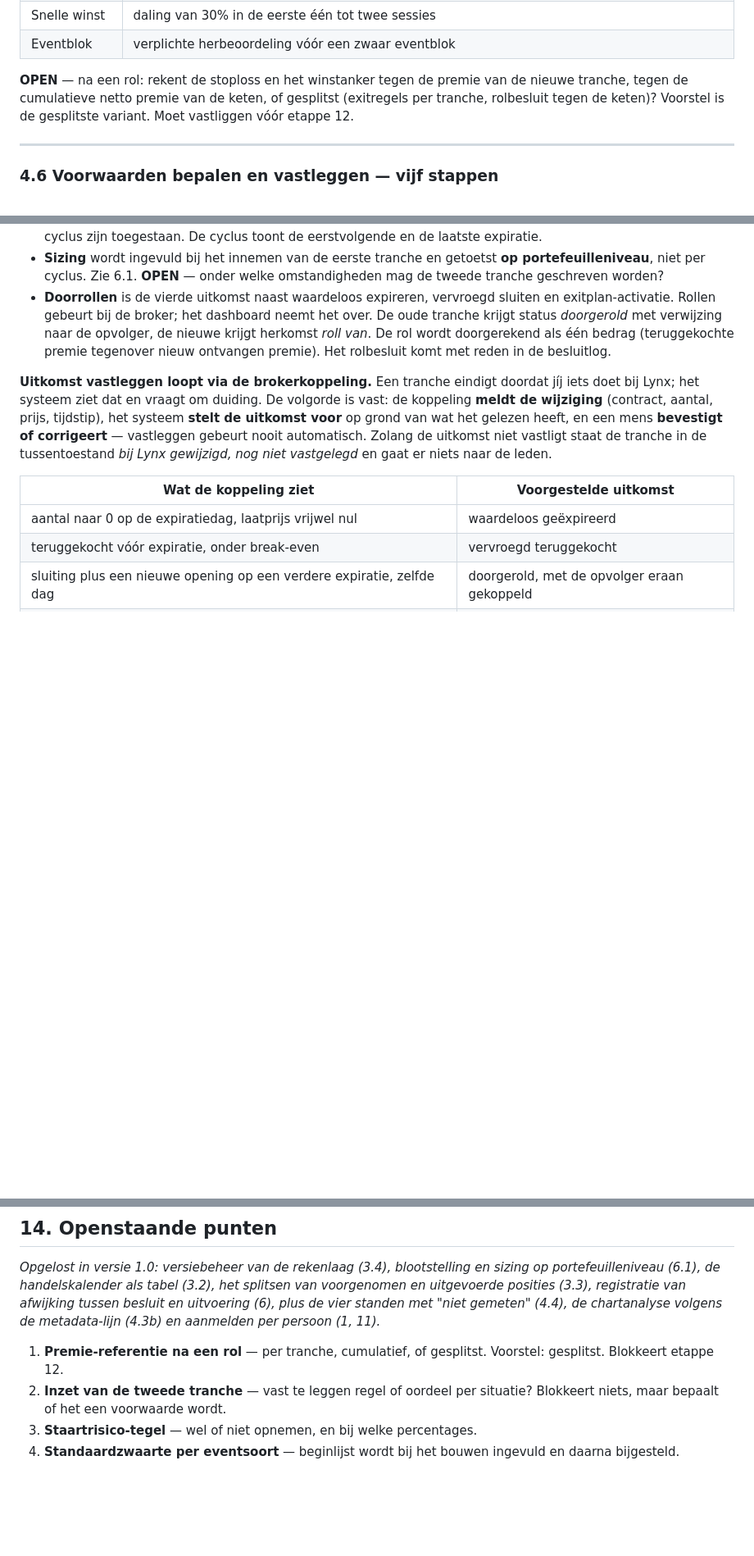
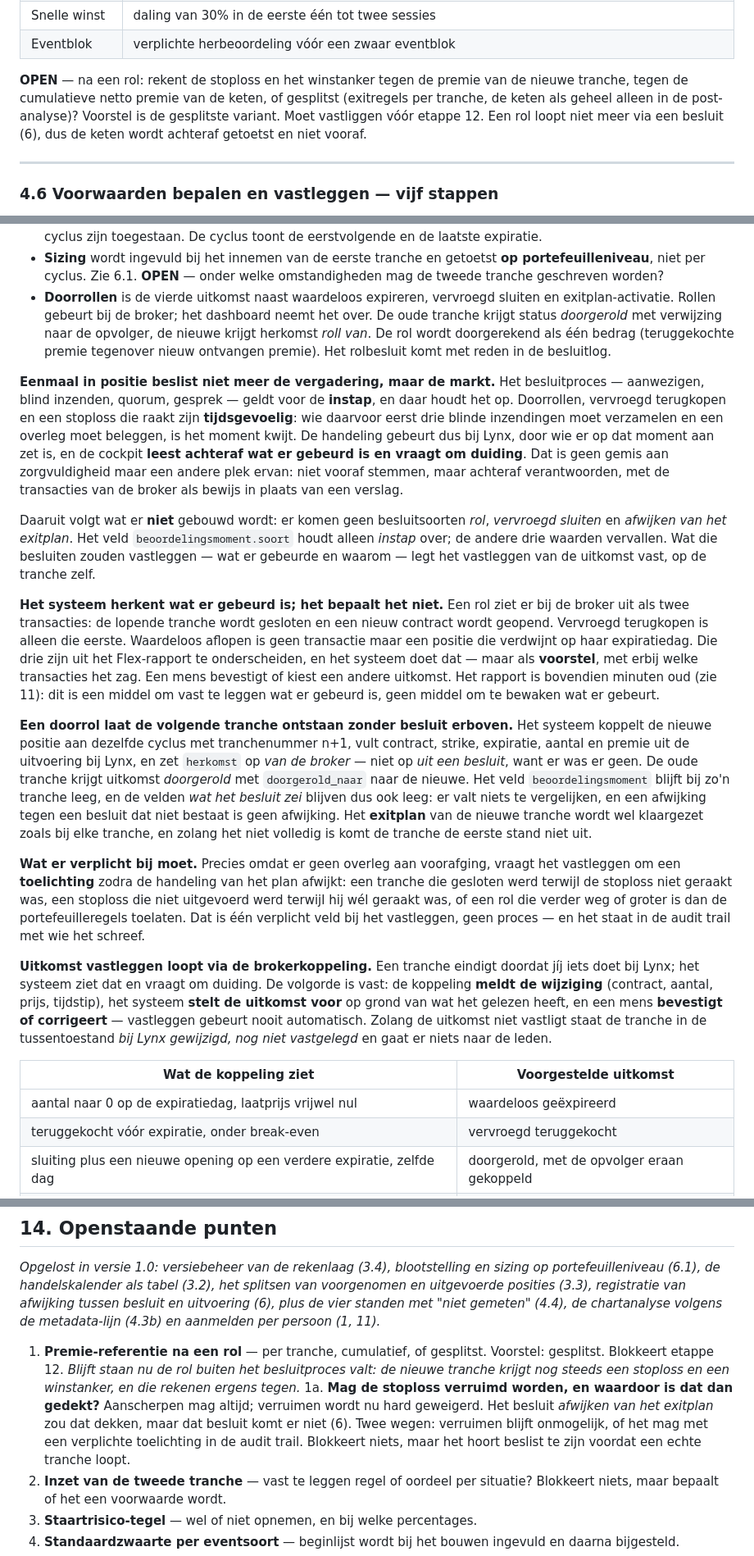
Before and after one commit to deltablueprint/delta-cockpit, a Markdown page: BOUWSPEC.md, 3 parts joined by grey strips. Shown at 82% size. GitHub-like rendering; blank space fills up the shorter version.

Commit message:
Eenmaal in positie beslist de markt, niet de vergadering
Het besluitproces geldt voor de instap en daar houdt het op. Doorrollen,
vervroegd terugkopen en een stoploss die raakt zijn tijdsgevoelig: wie daarvoor
eerst drie blinde inzendingen moet verzamelen, is het moment kwijt. De handeling
gebeurt bij Lynx; de cockpit leest achteraf wat er gebeurd is en vraagt om
duiding. Niet vooraf stemmen, maar achteraf verantwoorden, met de transacties
van de broker als bewijs.

Daaruit volgt dat de besluitsoorten rol, vervroegd sluiten en afwijken van het
exitplan er niet komen; soort houdt alleen instap over. Een doorrol laat de
volgende tranche ontstaan zonder besluit erboven, met herkomst 'van de broker',
en zonder velden 'wat het besluit zei' — er valt niets te vergelijken. Wijkt de
handeling van het plan af, dan is een toelichting verplicht bij het vastleggen.

Twee openstaande punten: waartegen de exitregels van een nieuwe tranche rekenen
na een rol, en of de stoploss ooit verruimd mag worden nu het besluit dat dat
zou dekken er niet komt.

Co-Authored-By: Claude Opus 5 <noreply@anthropic.com>
Claude-Session: https://claude.ai/code/session_01BJ6a3XZaXpx9JRESUj9b1j

```diff
--- a/BOUWSPEC.md
+++ b/BOUWSPEC.md
@@ -232,7 +232,7 @@ Exitregels:
 | Snelle winst | daling van 30% in de eerste één tot twee sessies |
 | Eventblok | verplichte herbeoordeling vóór een zwaar eventblok |
 
-**OPEN** — na een rol: rekent de stoploss en het winstanker tegen de premie van de nieuwe tranche, tegen de cumulatieve netto premie van de keten, of gesplitst (exitregels per tranche, rolbesluit tegen de keten)? Voorstel is de gesplitste variant. Moet vastliggen vóór etappe 12.
+**OPEN** — na een rol: rekent de stoploss en het winstanker tegen de premie van de nieuwe tranche, tegen de cumulatieve netto premie van de keten, of gesplitst (exitregels per tranche, de keten als geheel alleen in de post-analyse)? Voorstel is de gesplitste variant. Moet vastliggen vóór etappe 12. Een rol loopt niet meer via een besluit (6), dus de keten wordt achteraf getoetst en niet vooraf.
 
 ---
 
@@ -383,6 +383,16 @@ Elk gesprek wordt gedocumenteerd, ongeacht de uitkomst: het voorlopige en defini
 - **Tranches** zijn aparte records met eigen strike, aantal, premie en expiratie. Verschillende expiraties binnen één cyclus zijn toegestaan. De cyclus toont de eerstvolgende en de laatste expiratie.
 - **Sizing** wordt ingevuld bij het innemen van de eerste tranche en getoetst **op portefeuilleniveau**, niet per cyclus. Zie 6.1. **OPEN** — onder welke omstandigheden mag de tweede tranche geschreven worden?
 - **Doorrollen** is de vierde uitkomst naast waardeloos expireren, vervroegd sluiten en exitplan-activatie. Rollen gebeurt bij de broker; het dashboard neemt het over. De oude tranche krijgt status *doorgerold* met verwijzing naar de opvolger, de nieuwe krijgt herkomst *roll van*. De rol wordt doorgerekend als één bedrag (teruggekochte premie tegenover nieuw ontvangen premie). Het rolbesluit komt met reden in de besluitlog.
+
+**Eenmaal in positie beslist niet meer de vergadering, maar de markt.** Het besluitproces — aanwezigen, blind inzenden, quorum, gesprek — geldt voor de **instap**, en daar houdt het op. Doorrollen, vervroegd terugkopen en een stoploss die raakt zijn **tijdsgevoelig**: wie daarvoor eerst drie blinde inzendingen moet verzamelen en een overleg moet beleggen, is het moment kwijt. De handeling gebeurt dus bij Lynx, door wie er op dat moment aan zet is, en de cockpit **leest achteraf wat er gebeurd is en vraagt om duiding**. Dat is geen gemis aan zorgvuldigheid maar een andere plek ervan: niet vooraf stemmen, maar achteraf verantwoorden, met de transacties van de broker als bewijs in plaats van een verslag.
+
+Daaruit volgt wat er **niet** gebouwd wordt: er komen geen besluitsoorten *rol*, *vervroegd sluiten* en *afwijken van het exitplan*. Het veld `beoordelingsmoment.soort` houdt alleen *instap* over; de andere drie waarden vervallen. Wat die besluiten zouden vastleggen — wat er gebeurde en waarom — legt het vastleggen van de uitkomst vast, op de tranche zelf.
+
+**Het systeem herkent wat er gebeurd is; het bepaalt het niet.** Een rol ziet er bij de broker uit als twee transacties: de lopende tranche wordt gesloten en een nieuw contract wordt geopend. Vervroegd terugkopen is alleen die eerste. Waardeloos aflopen is geen transactie maar een positie die verdwijnt op haar expiratiedag. Die drie zijn uit het Flex-rapport te onderscheiden, en het systeem doet dat — maar als **voorstel**, met erbij welke transacties het zag. Een mens bevestigt of kiest een andere uitkomst. Het rapport is bovendien minuten oud (zie 11): dit is een middel om vast te leggen wat er gebeurd is, geen middel om te bewaken wat er gebeurt.
+
+**Een doorrol laat de volgende tranche ontstaan zonder besluit erboven.** Het systeem koppelt de nieuwe positie aan dezelfde cyclus met tranchenummer n+1, vult contract, strike, expiratie, aantal en premie uit de uitvoering bij Lynx, en zet `herkomst` op *van de broker* — niet op *uit een besluit*, want er was er geen. De oude tranche krijgt uitkomst *doorgerold* met `doorgerold_naar` naar de nieuwe. Het veld `beoordelingsmoment` blijft bij zo'n tranche leeg, en de velden *wat het besluit zei* blijven dus ook leeg: er valt niets te vergelijken, en een afwijking tegen een besluit dat niet bestaat is geen afwijking. Het **exitplan** van de nieuwe tranche wordt wel klaargezet zoals bij elke tranche, en zolang het niet volledig is komt de tranche de eerste stand niet uit.
+
+**Wat er verplicht bij moet.** Precies omdat er geen overleg aan voorafging, vraagt het vastleggen om een **toelichting** zodra de handeling van het plan afwijkt: een tranche die gesloten werd terwijl de stoploss niet geraakt was, een stoploss die niet uitgevoerd werd terwijl hij wél geraakt was, of een rol die verder weg of groter is dan de portefeuilleregels toelaten. Dat is één verplicht veld bij het vastleggen, geen proces — en het staat in de audit trail met wie het schreef.
 
 **Uitkomst vastleggen loopt via de brokerkoppeling.** Een tranche eindigt doordat jíj iets doet bij Lynx; het systeem ziet dat en vraagt om duiding. De volgorde is vast: de koppeling **meldt de wijziging** (contract, aantal, prijs, tijdstip), het systeem **stelt de uitkomst voor** op grond van wat het gelezen heeft, en een mens **bevestigt of corrigeert** — vastleggen gebeurt nooit automatisch. Zolang de uitkomst niet vastligt staat de tranche in de tussentoestand *bij Lynx gewijzigd, nog niet vastgelegd* en gaat er niets naar de leden.
 
@@ -971,7 +981,8 @@ Na etappe 4 is een echte cyclus volledig vast te leggen. Werken op desktop, iPad
 
 *Opgelost in versie 1.0: versiebeheer van de rekenlaag (3.4), blootstelling en sizing op portefeuilleniveau (6.1), de handelskalender als tabel (3.2), het splitsen van voorgenomen en uitgevoerde posities (3.3), registratie van afwijking tussen besluit en uitvoering (6), plus de vier standen met "niet gemeten" (4.4), de chartanalyse volgens de metadata-lijn (4.3b) en aanmelden per persoon (1, 11).*
 
-1. **Premie-referentie na een rol** — per tranche, cumulatief, of gesplitst. Voorstel: gesplitst. Blokkeert etappe 12.
+1. **Premie-referentie na een rol** — per tranche, cumulatief, of gesplitst. Voorstel: gesplitst. Blokkeert etappe 12. *Blijft staan nu de rol buiten het besluitproces valt: de nieuwe tranche krijgt nog steeds een stoploss en een winstanker, en die rekenen ergens tegen.*
+1a. **Mag de stoploss verruimd worden, en waardoor is dat dan gedekt?** Aanscherpen mag altijd; verruimen wordt nu hard geweigerd. Het besluit *afwijken van het exitplan* zou dat dekken, maar dat besluit komt er niet (6). Twee wegen: verruimen blijft onmogelijk, of het mag met een verplichte toelichting in de audit trail. Blokkeert niets, maar het hoort beslist te zijn voordat een echte tranche loopt.
 2. **Inzet van de tweede tranche** — vast te leggen regel of oordeel per situatie? Blokkeert niets, maar bepaalt of het een voorwaarde wordt.
 3. **Staartrisico-tegel** — wel of niet opnemen, en bij welke percentages.
 4. **Standaardzwaarte per eventsoort** — beginlijst wordt bij het bouwen ingevuld en daarna bijgesteld.
```
